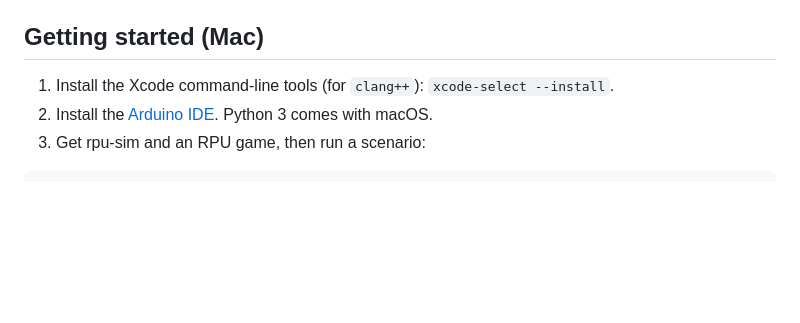
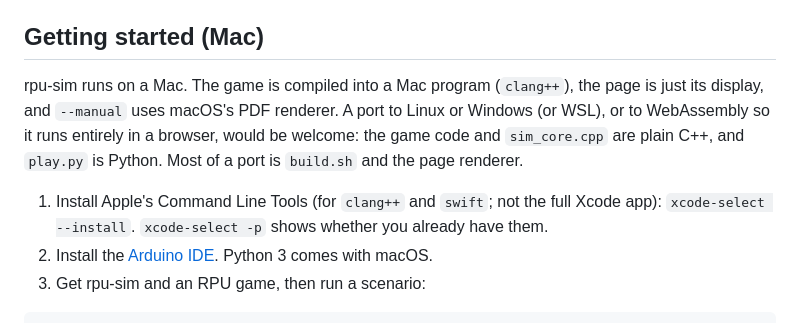
Before and after one commit to wifijt/rpu-sim, a Markdown page: README.md, the part around the change. Drawn GitHub-style; blank space fills up the shorter version.

Commit message:
README: Mac only for now (ports welcome, where they'd start); Command Line Tools, not the full Xcode
Co-Authored-By: Claude Opus 5.5 <noreply@anthropic.com>
Claude-Session: https://claude.ai/code/session_017YN46nyjfA4YwagzK3pe2n

```diff
--- a/README.md
+++ b/README.md
@@ -26,7 +26,13 @@ machine header need RPUMachines (Library Manager; or set `MACHINES_LIB`).
 
 ## Getting started (Mac)
 
-1. Install the Xcode command-line tools (for `clang++`): `xcode-select --install`.
+rpu-sim runs on a Mac. The game is compiled into a Mac program (`clang++`), the page is just its
+display, and `--manual` uses macOS's PDF renderer. A port to Linux or Windows (or WSL), or to
+WebAssembly so it runs entirely in a browser, would be welcome: the game code and `sim_core.cpp` are
+plain C++, and `play.py` is Python. Most of a port is `build.sh` and the page renderer.
+
+1. Install Apple's Command Line Tools (for `clang++` and `swift`; not the full Xcode app):
+   `xcode-select --install`. `xcode-select -p` shows whether you already have them.
 2. Install the [Arduino IDE](https://www.arduino.cc/en/software). Python 3 comes with macOS.
 3. Get rpu-sim and an RPU game, then run a scenario:
 
```
